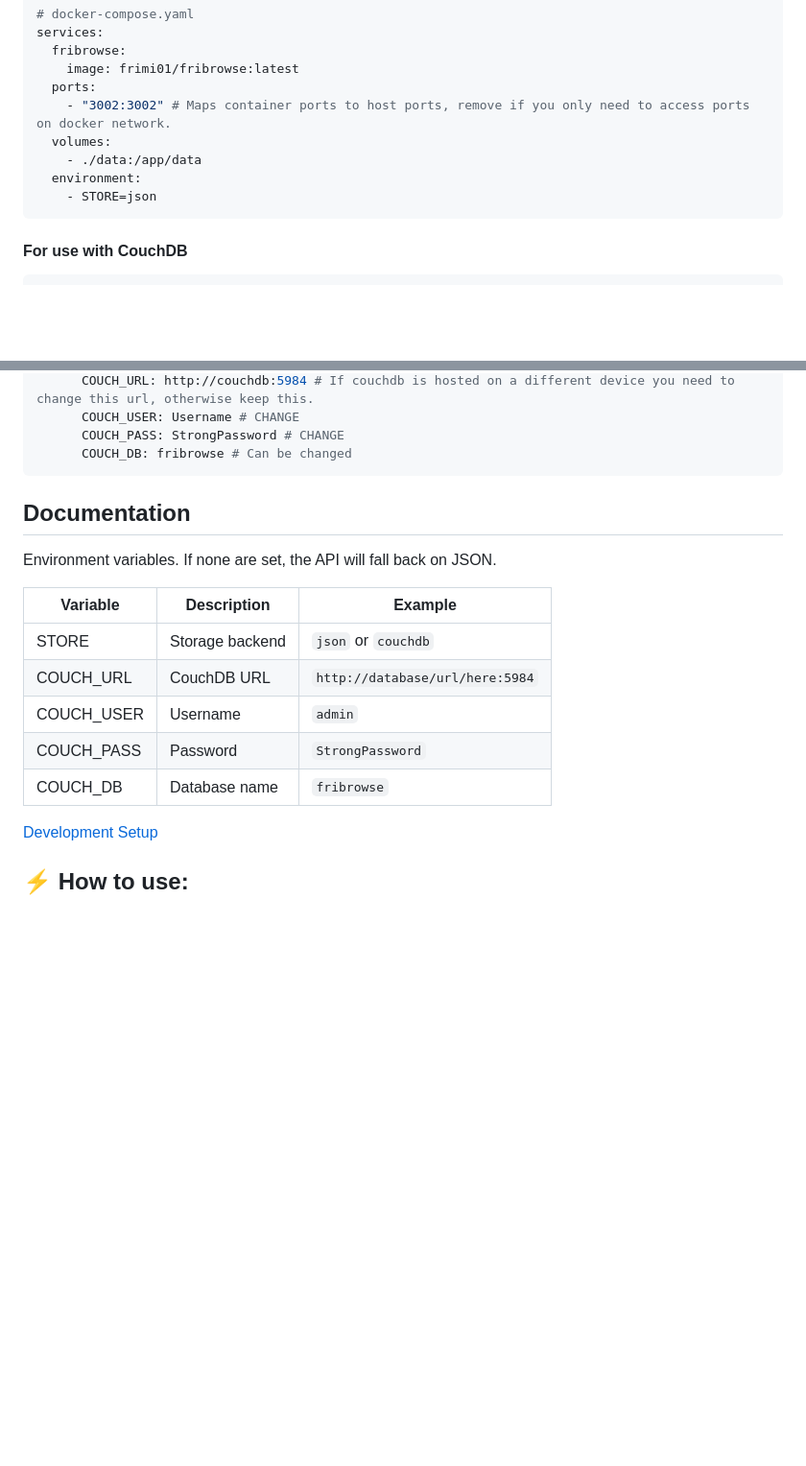
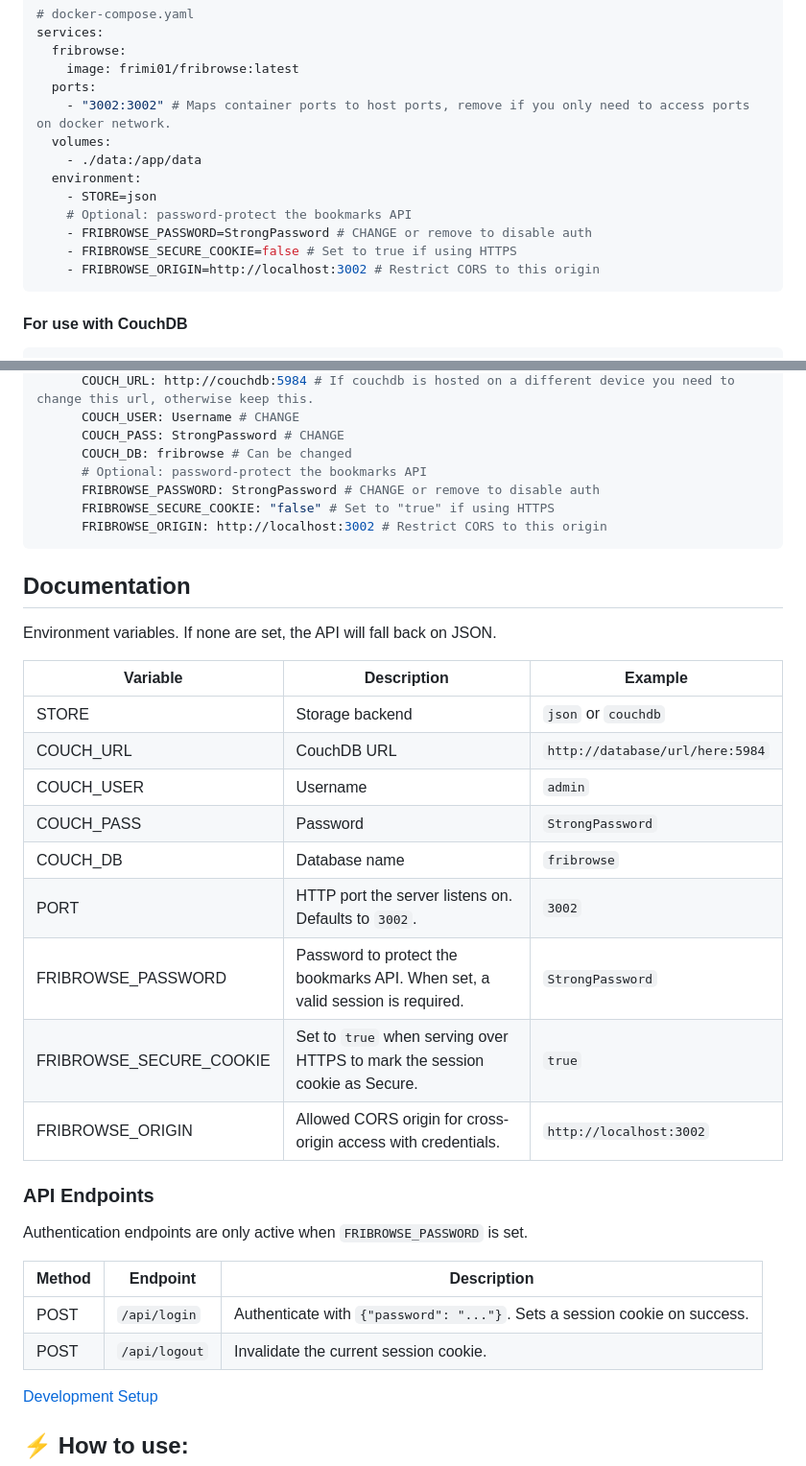
Before and after one commit to Frimi01/Fribrowse, a Markdown page: README.md, 2 parts joined by grey strips. Shown at 96% size. GitHub-like rendering; blank space fills up the shorter version.

Commit message:
docs: document auth env vars, docker-compose examples, and API endpoints
Agent-Logs-Url: https://github.com/Frimi01/Fribrowse/sessions/8bb3e17e-2ce8-48c3-8590-3993361ad9a2

Co-authored-by: Frimi01 <82447464+Frimi01@users.noreply.github.com>

````diff
--- a/README.md
+++ b/README.md
@@ -33,6 +33,10 @@ services:
     - ./data:/app/data
   environment:
     - STORE=json
+    # Optional: password-protect the bookmarks API
+    - FRIBROWSE_PASSWORD=StrongPassword # CHANGE or remove to disable auth
+    - FRIBROWSE_SECURE_COOKIE=false # Set to true if using HTTPS
+    - FRIBROWSE_ORIGIN=http://localhost:3002 # Restrict CORS to this origin
 ```
 
 #### For use with CouchDB
@@ -51,19 +55,36 @@ services:
       COUCH_USER: Username # CHANGE
       COUCH_PASS: StrongPassword # CHANGE
       COUCH_DB: fribrowse # Can be changed
+      # Optional: password-protect the bookmarks API
+      FRIBROWSE_PASSWORD: StrongPassword # CHANGE or remove to disable auth
+      FRIBROWSE_SECURE_COOKIE: "false" # Set to "true" if using HTTPS
+      FRIBROWSE_ORIGIN: http://localhost:3002 # Restrict CORS to this origin
 ```
 
 ## Documentation
 
 Environment variables. If none are set, the API will fall back on JSON.
 
-| Variable    | Description     | Example                         |
-| ----------- | --------------- | ------------------------------- |
-| STORE       | Storage backend | `json` or `couchdb`             |
-| COUCH_URL   | CouchDB URL     | `http://database/url/here:5984` |
-| COUCH_USER  | Username        | `admin`                         |
-| COUCH_PASS  | Password        | `StrongPassword`                |
-| COUCH_DB    | Database name   | `fribrowse`                     |
+| Variable                | Description                                                                  | Example                         |
+| ----------------------- | ---------------------------------------------------------------------------- | ------------------------------- |
+| STORE                   | Storage backend                                                              | `json` or `couchdb`             |
+| COUCH_URL               | CouchDB URL                                                                  | `http://database/url/here:5984` |
+| COUCH_USER              | Username                                                                     | `admin`                         |
+| COUCH_PASS              | Password                                                                     | `StrongPassword`                |
+| COUCH_DB                | Database name                                                                | `fribrowse`                     |
+| PORT                    | HTTP port the server listens on. Defaults to `3002`.                         | `3002`                          |
+| FRIBROWSE_PASSWORD      | Password to protect the bookmarks API. When set, a valid session is required.| `StrongPassword`                |
+| FRIBROWSE_SECURE_COOKIE | Set to `true` when serving over HTTPS to mark the session cookie as Secure.  | `true`                          |
+| FRIBROWSE_ORIGIN        | Allowed CORS origin for cross-origin access with credentials.                | `http://localhost:3002`         |
+
+### API Endpoints
+
+Authentication endpoints are only active when `FRIBROWSE_PASSWORD` is set.
+
+| Method | Endpoint      | Description                                                                 |
+| ------ | ------------- | --------------------------------------------------------------------------- |
+| POST   | `/api/login`  | Authenticate with `{"password": "..."}`. Sets a session cookie on success. |
+| POST   | `/api/logout` | Invalidate the current session cookie.                                      |
 
 [Development Setup](development.md)
 
````
